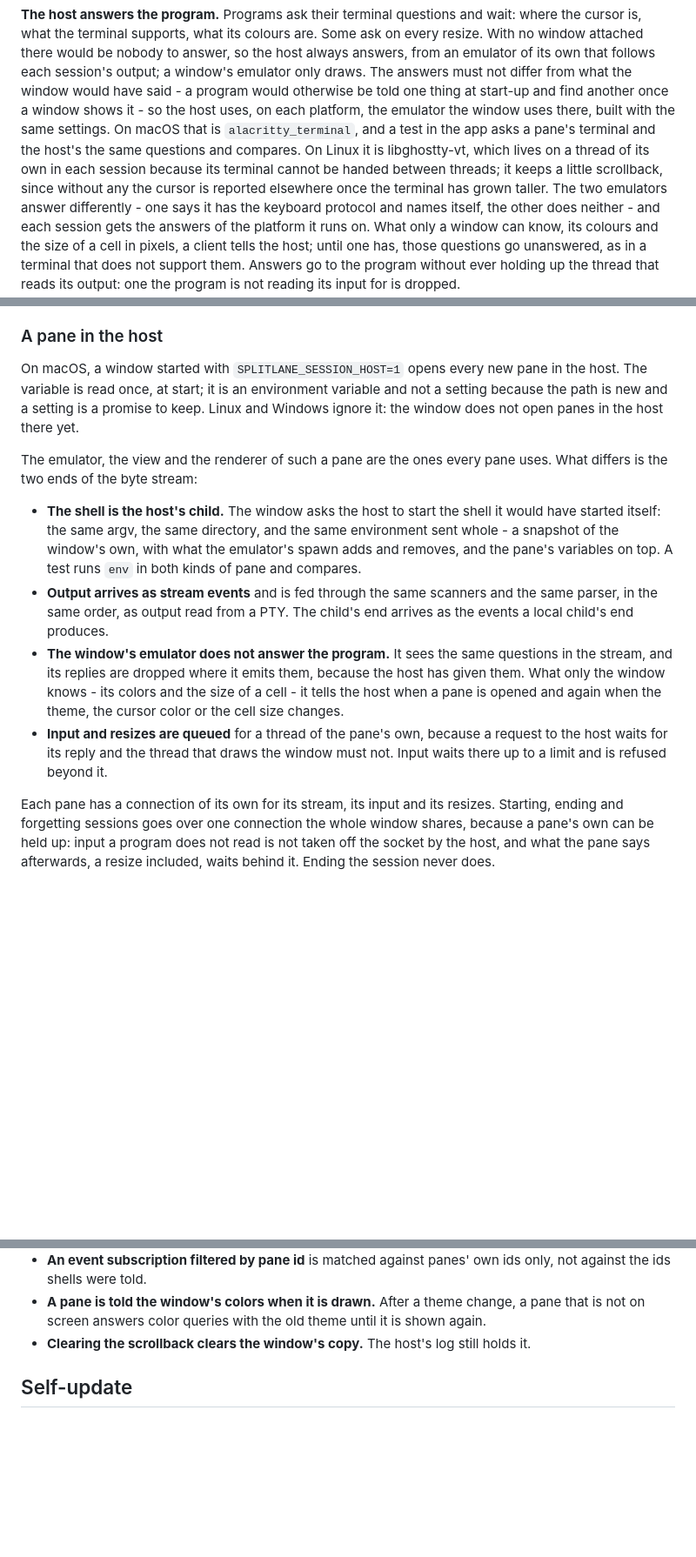
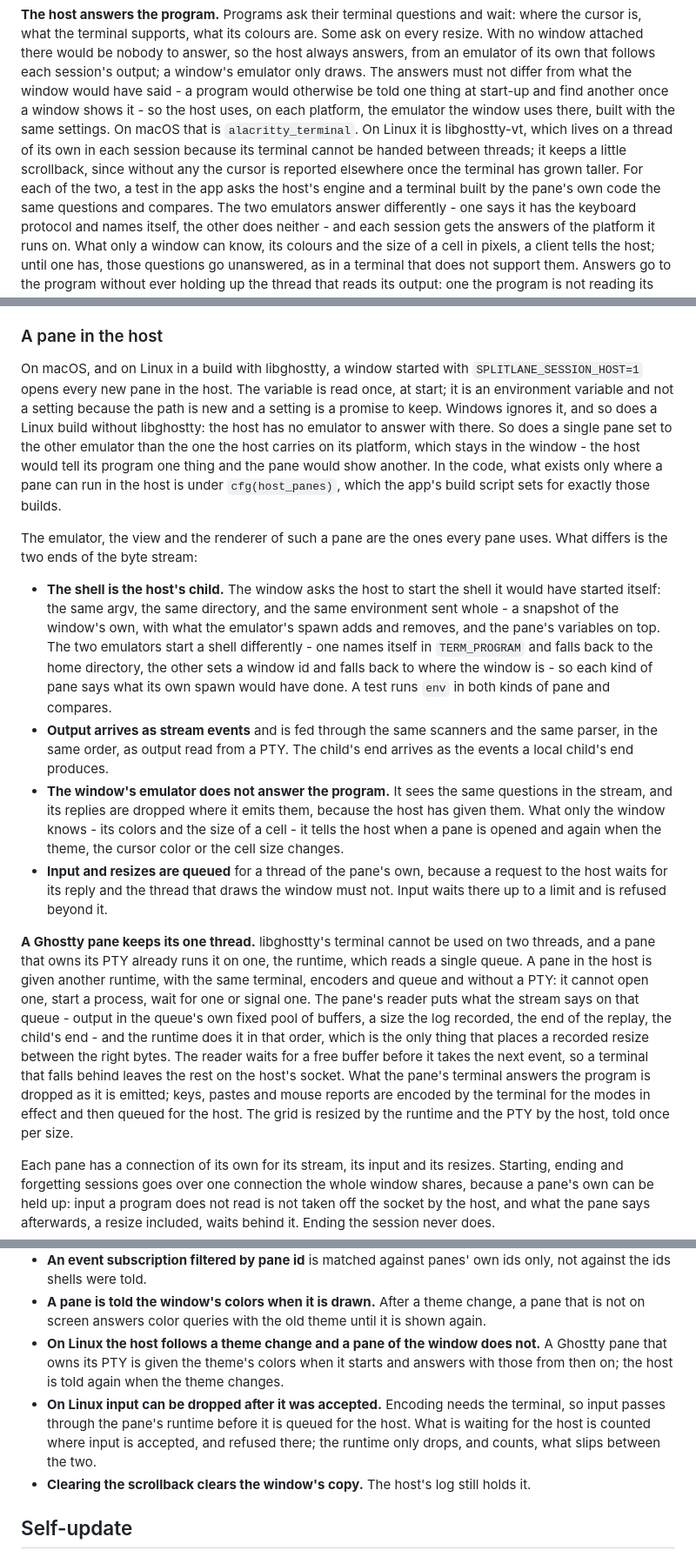
Before and after one commit to ivkan/splitlane, a Markdown page: ARCHITECTURE.md, 3 parts joined by grey strips. Shown at 87% size. Rendered like a GitHub page; blank space fills up the shorter version.

Commit message:
docs: say that a Linux window can open its panes in the session host
The architecture notes, the layout table and the note on leaving the app
said the window opens panes in the host on macOS only. It does so on
Linux too now, in a build with libghostty, behind the same switch.

Added where it matters for the next change: which builds and which panes
are left out and why, that a Ghostty pane in the host keeps its one
thread and reads one queue in the stream's order, that each terminal
says what its own spawn would have given the shell, and two things that
are not the same on Linux - the host follows a theme change and a pane
of the window does not, and input passes through the pane's runtime
before it is queued for the host.

The switch is still an environment variable and still off, and is not
described as something to turn on.

```diff
--- a/ARCHITECTURE.md
+++ b/ARCHITECTURE.md
@@ -273,12 +276,13 @@ each session's output; a window's emulator only draws. The answers must not
 differ from what the window would have said - a program would otherwise be
 told one thing at start-up and find another once a window shows it - so the
 host uses, on each platform, the emulator the window uses there, built with
-the same settings. On macOS that is `alacritty_terminal`, and a test in the
-app asks a pane's terminal and the host's the same questions and compares. On
-Linux it is libghostty-vt, which lives on a thread of its own in each session
-because its terminal cannot be handed between threads; it keeps a little
-scrollback, since without any the cursor is reported elsewhere once the
-terminal has grown taller. The two emulators answer differently - one says it
+the same settings. On macOS that is `alacritty_terminal`. On Linux it is
+libghostty-vt, which lives on a thread of its own in each session because its
+terminal cannot be handed between threads; it keeps a little scrollback,
+since without any the cursor is reported elsewhere once the terminal has
+grown taller. For each of the two, a test in the app asks the host's engine
+and a terminal built by the pane's own code the same questions and
+compares. The two emulators answer differently - one says it
 has the keyboard protocol and names itself, the other does neither - and each
 session gets the answers of the platform it runs on.
 What only a window can know, its colours and the size of a cell in pixels, a
@@ -334,11 +338,16 @@ child the limit it was itself started with.
 
 ### A pane in the host
 
-On macOS, a window started with `SPLITLANE_SESSION_HOST=1` opens every new
-pane in the host. The variable is read once, at start; it is an environment
-variable and not a setting because the path is new and a setting is a promise
-to keep. Linux and Windows ignore it: the window does not open panes in the
-host there yet.
+On macOS, and on Linux in a build with libghostty, a window started with
+`SPLITLANE_SESSION_HOST=1` opens every new pane in the host. The variable is
+read once, at start; it is an environment variable and not a setting because
+the path is new and a setting is a promise to keep. Windows ignores it, and
+so does a Linux build without libghostty: the host has no emulator to answer
+with there. So does a single pane set to the other emulator than the one the
+host carries on its platform, which stays in the window - the host would tell
+its program one thing and the pane would show another. In the code, what
+exists only where a pane can run in the host is under `cfg(host_panes)`,
+which the app's build script sets for exactly those builds.
 
 The emulator, the view and the renderer of such a pane are the ones every
 pane uses. What differs is the two ends of the byte stream:
@@ -346,8 +355,12 @@ pane uses. What differs is the two ends of the byte stream:
 - **The shell is the host's child.** The window asks the host to start the
   shell it would have started itself: the same argv, the same directory, and
   the same environment sent whole - a snapshot of the window's own, with what
-  the emulator's spawn adds and removes, and the pane's variables on top. A
-  test runs `env` in both kinds of pane and compares.
+  the emulator's spawn adds and removes, and the pane's variables on top.
+  The two emulators start a shell differently - one names itself in
+  `TERM_PROGRAM` and falls back to the home directory, the other sets a
+  window id and falls back to where the window is - so each kind of pane
+  says what its own spawn would have done. A test runs `env` in both kinds
+  of pane and compares.
 - **Output arrives as stream events** and is fed through the same scanners and
   the same parser, in the same order, as output read from a PTY. The child's
   end arrives as the events a local child's end produces.
@@ -359,6 +372,22 @@ pane uses. What differs is the two ends of the byte stream:
 - **Input and resizes are queued** for a thread of the pane's own, because a
   request to the host waits for its reply and the thread that draws the window
   must not. Input waits there up to a limit and is refused beyond it.
+
+**A Ghostty pane keeps its one thread.** libghostty's terminal cannot be
+used on two threads, and a pane that owns its PTY already runs it on one, the
+runtime, which reads a single queue. A pane in the host is given another
+runtime, with the same terminal, encoders and queue and without a PTY: it
+cannot open one, start a process, wait for one or signal one. The pane's
+reader puts what the stream says on that queue - output in the queue's own
+fixed pool of buffers, a size the log recorded, the end of the replay, the
+child's end - and the runtime does it in that order, which is the only thing
+that places a recorded resize between the right bytes. The reader waits for a
+free buffer before it takes the next event, so a terminal that falls behind
+leaves the rest on the host's socket. What the pane's terminal answers the
+program is dropped as it is emitted; keys, pastes and mouse reports are
+encoded by the terminal for the modes in effect and then queued for the host.
+The grid is resized by the runtime and the PTY by the host, told once per
+size.
 
 Each pane has a connection of its own for its stream, its input and its
 resizes. Starting, ending and forgetting sessions goes over one connection the
@@ -475,6 +504,15 @@ Not there yet:
 - **A pane is told the window's colors when it is drawn.** After a theme
   change, a pane that is not on screen answers color queries with the old
   theme until it is shown again.
+- **On Linux the host follows a theme change and a pane of the window does
+  not.** A Ghostty pane that owns its PTY is given the theme's colors when it
+  starts and answers with those from then on; the host is told again when
+  the theme changes.
+- **On Linux input can be dropped after it was accepted.** Encoding needs
+  the terminal, so input passes through the pane's runtime before it is
+  queued for the host. What is waiting for the host is counted where input
+  is accepted, and refused there; the runtime only drops, and counts, what
+  slips between the two.
 - **Clearing the scrollback clears the window's copy.** The host's log still
   holds it.
 
```
Also changed, not shown: other parts of ARCHITECTURE.md (+7 -4 lines), AGENTS.md (+1 -1 lines), docs/internals/design-decisions.md (+2 -2 lines).
